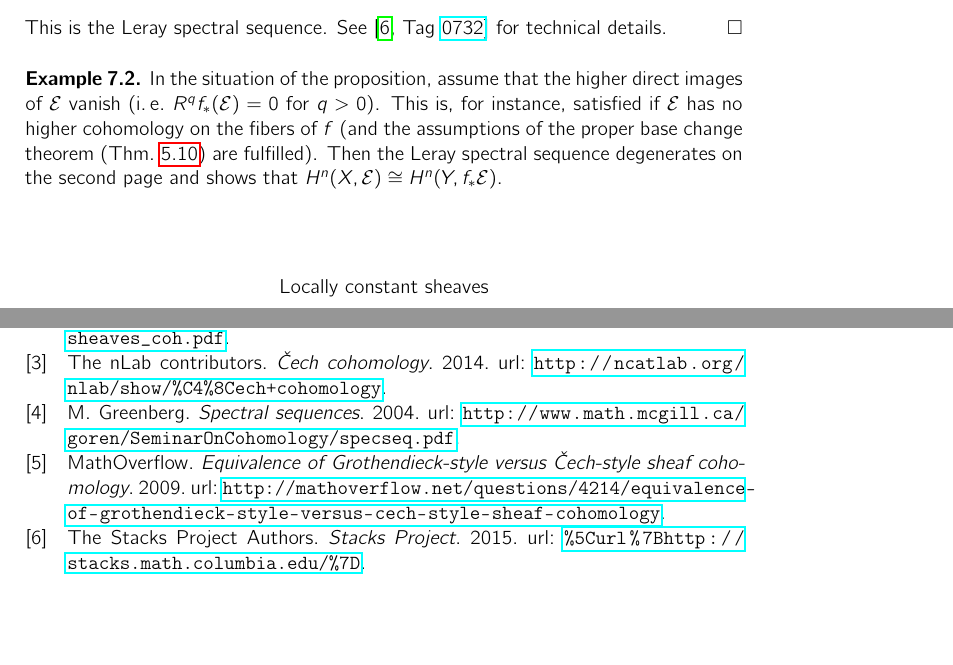
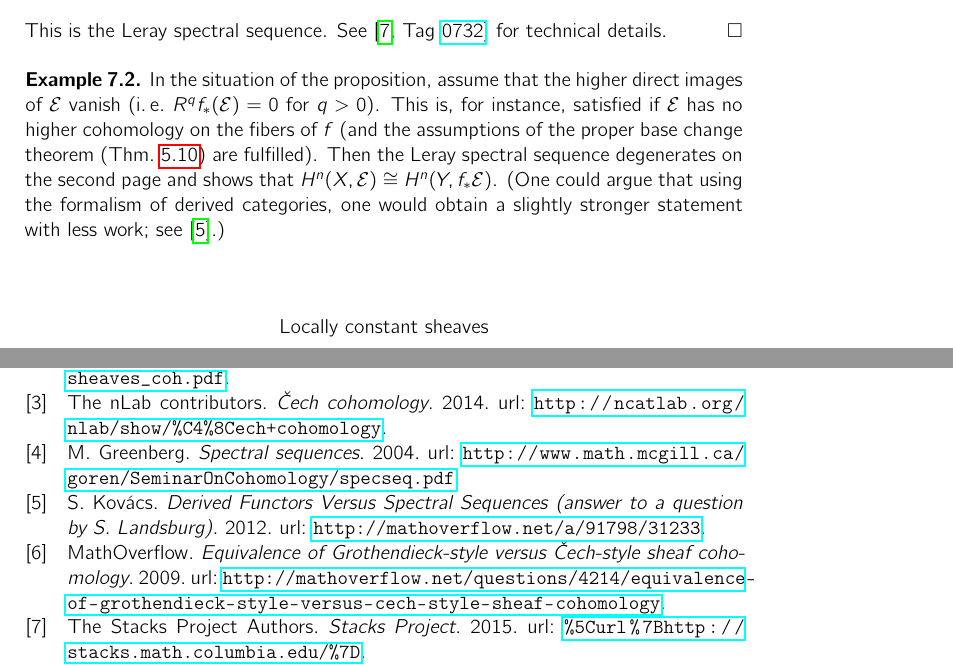
Before and after one commit to iblech/higher-direct-images, a LaTeX paper (directlua.tex, which reads bibliography.bib): two parts of pages 10 and 14 of 14, joined at a grey line, cut so that both start at the same text, the shorter picture padded with empty space. Compiled offline with pdfLaTeX.

Commit message:
Tiny remark on the derived category formalism

```diff
--- a/bibliography.bib
+++ b/bibliography.bib
@@ -42,0 +48 @@
+  url = {http://mathoverflow.net/a/91798/31233}}
--- a/directlua.tex
+++ b/directlua.tex
@@ -658,7 +658,9 @@ instance, satisfied if~$\E$ has no higher cohomology on the fibers of~$f$ (and
 the assumptions of the proper base change theorem
 (Thm.~\ref{thm:proper-base-change}) are fulfilled). Then the Leray spectral
 sequence degenerates on the second page and shows that~$H^n(X,\E) \cong
-H^n(Y,f_*\E)$.
+H^n(Y,f_*\E)$. (One could argue that using the formalism of derived categories,
+one would obtain a slightly stronger statement with less work;
+see~\cite{mo:derived-functors}.)
 \end{ex}
 
 
```
Also changed, not shown: bibliography.bib (5 more changed lines).
